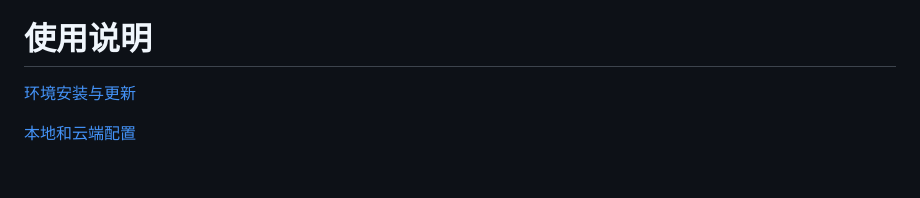
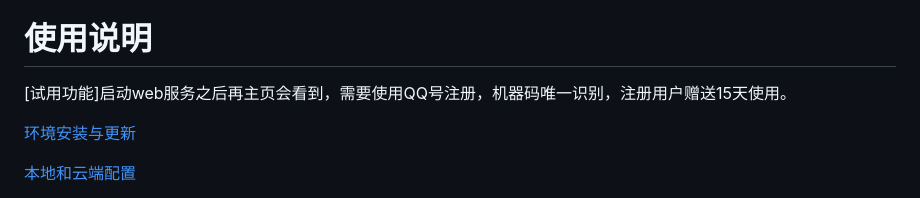
Before and after one commit to Escaflowne1985/NovelAIUser, a Markdown page: README.md, the part around the change. Rendered like a GitHub page; blank space fills up the shorter version.

```diff
--- a/README.md
+++ b/README.md
@@ -19,6 +19,8 @@
 - 执行【05.启动Web服务.bat】保证2，3，4部分更新号之后可以启动Web服务使用软件。
 
 # 使用说明
+
+[试用功能]启动web服务之后再主页会看到，需要使用QQ号注册，机器码唯一识别，注册用户赠送15天使用。
 
 [环境安装与更新](https://github.com/Escaflowne1985/NovelAIUser/blob/master/ReadDocument/02.%E7%8E%AF%E5%A2%83%E5%AE%89%E8%A3%85%E4%B8%8E%E6%9B%B4%E6%96%B0.md)
 
```
